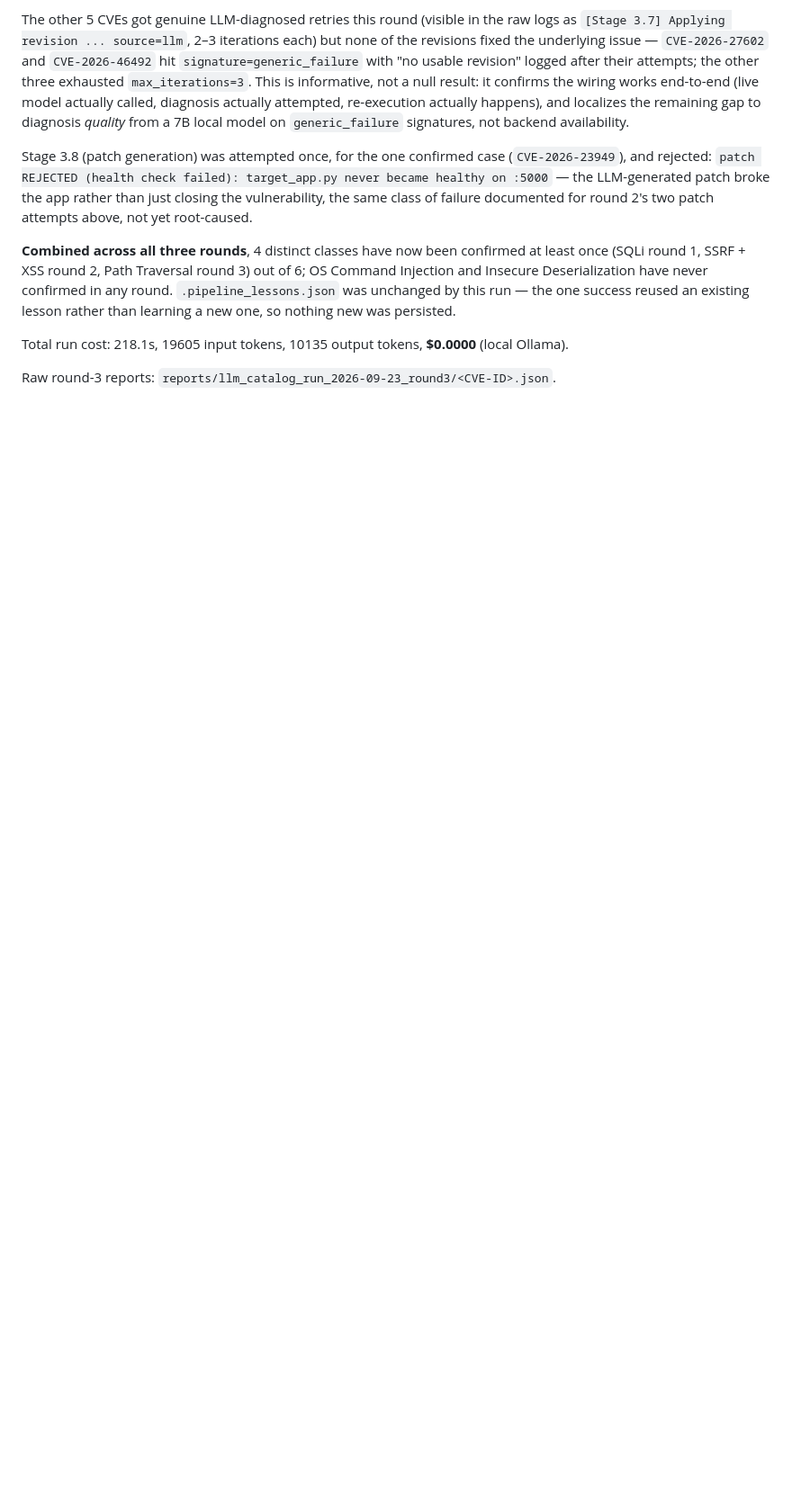
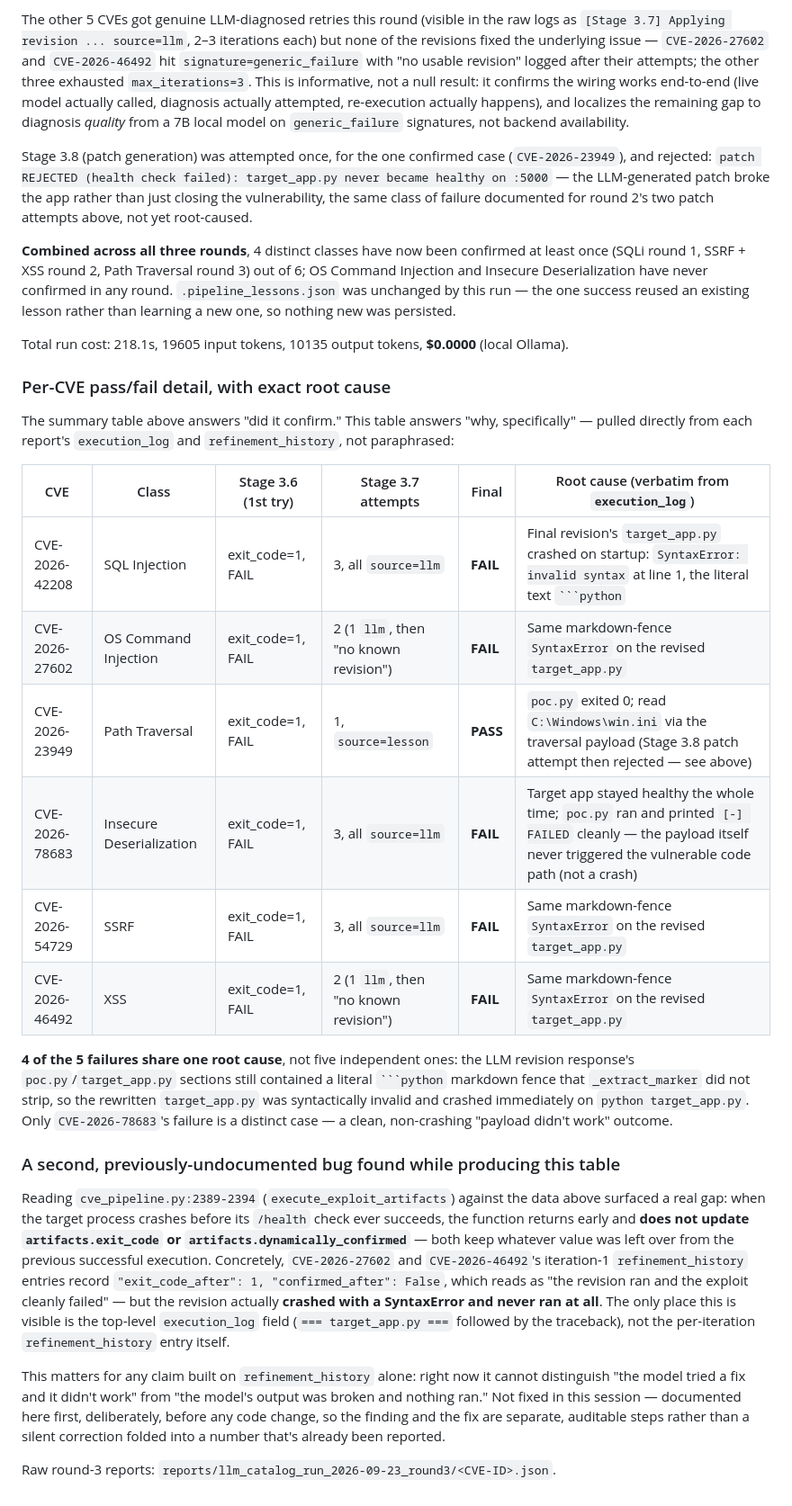
Before and after one commit to J-Dheeraj/Final-Year-Project, a Markdown page: reports/LIVE_LLM_CATALOG_RUN.md, the part around the change. Shown at 90% size. Drawn GitHub-style; blank space fills up the shorter version.

````diff
--- a/reports/LIVE_LLM_CATALOG_RUN.md
+++ b/reports/LIVE_LLM_CATALOG_RUN.md
@@ -218,4 +218,49 @@ a new one, so nothing new was persisted.
 Total run cost: 218.1s, 19605 input tokens, 10135 output tokens,
 **$0.0000** (local Ollama).
 
+### Per-CVE pass/fail detail, with exact root cause
+
+The summary table above answers "did it confirm." This table answers
+"why, specifically" — pulled directly from each report's `execution_log`
+and `refinement_history`, not paraphrased:
+
+| CVE | Class | Stage 3.6 (1st try) | Stage 3.7 attempts | Final | Root cause (verbatim from `execution_log`) |
+|---|---|---|---|---|---|
+| CVE-2026-42208 | SQL Injection | exit_code=1, FAIL | 3, all `source=llm` | **FAIL** | Final revision's `target_app.py` crashed on startup: `SyntaxError: invalid syntax` at line 1, the literal text `` ```python `` |
+| CVE-2026-27602 | OS Command Injection | exit_code=1, FAIL | 2 (1 `llm`, then "no known revision") | **FAIL** | Same markdown-fence `SyntaxError` on the revised `target_app.py` |
+| CVE-2026-23949 | Path Traversal | exit_code=1, FAIL | 1, `source=lesson` | **PASS** | `poc.py` exited 0; read `C:\Windows\win.ini` via the traversal payload (Stage 3.8 patch attempt then rejected — see above) |
+| CVE-2026-78683 | Insecure Deserialization | exit_code=1, FAIL | 3, all `source=llm` | **FAIL** | Target app stayed healthy the whole time; `poc.py` ran and printed `[-] FAILED` cleanly — the payload itself never triggered the vulnerable code path (not a crash) |
+| CVE-2026-54729 | SSRF | exit_code=1, FAIL | 3, all `source=llm` | **FAIL** | Same markdown-fence `SyntaxError` on the revised `target_app.py` |
+| CVE-2026-46492 | XSS | exit_code=1, FAIL | 2 (1 `llm`, then "no known revision") | **FAIL** | Same markdown-fence `SyntaxError` on the revised `target_app.py` |
+
+**4 of the 5 failures share one root cause**, not five independent ones:
+the LLM revision response's `poc.py`/`target_app.py` sections still
+contained a literal `` ```python `` markdown fence that `_extract_marker`
+did not strip, so the rewritten `target_app.py` was syntactically invalid
+and crashed immediately on `python target_app.py`. Only
+`CVE-2026-78683`'s failure is a distinct case — a clean, non-crashing
+"payload didn't work" outcome.
+
+### A second, previously-undocumented bug found while producing this table
+
+Reading `cve_pipeline.py:2389-2394` (`execute_exploit_artifacts`) against
+the data above surfaced a real gap: when the target process crashes
+before its `/health` check ever succeeds, the function returns early and
+**does not update `artifacts.exit_code` or `artifacts.dynamically_confirmed`**
+— both keep whatever value was left over from the previous successful
+execution. Concretely, `CVE-2026-27602` and `CVE-2026-46492`'s iteration-1
+`refinement_history` entries record `"exit_code_after": 1,
+"confirmed_after": False`, which reads as "the revision ran and the
+exploit cleanly failed" — but the revision actually **crashed with a
+SyntaxError and never ran at all**. The only place this is visible is the
+top-level `execution_log` field (`=== target_app.py ===` followed by the
+traceback), not the per-iteration `refinement_history` entry itself.
+
+This matters for any claim built on `refinement_history` alone: right now
+it cannot distinguish "the model tried a fix and it didn't work" from
+"the model's output was broken and nothing ran." Not fixed in this
+session — documented here first, deliberately, before any code change,
+so the finding and the fix are separate, auditable steps rather than a
+silent correction folded into a number that's already been reported.
+
 Raw round-3 reports: `reports/llm_catalog_run_2026-09-23_round3/<CVE-ID>.json`.
````
Also changed, not shown: docs/SCOPE_AND_LIMITATIONS.md (+30 -1 lines).
